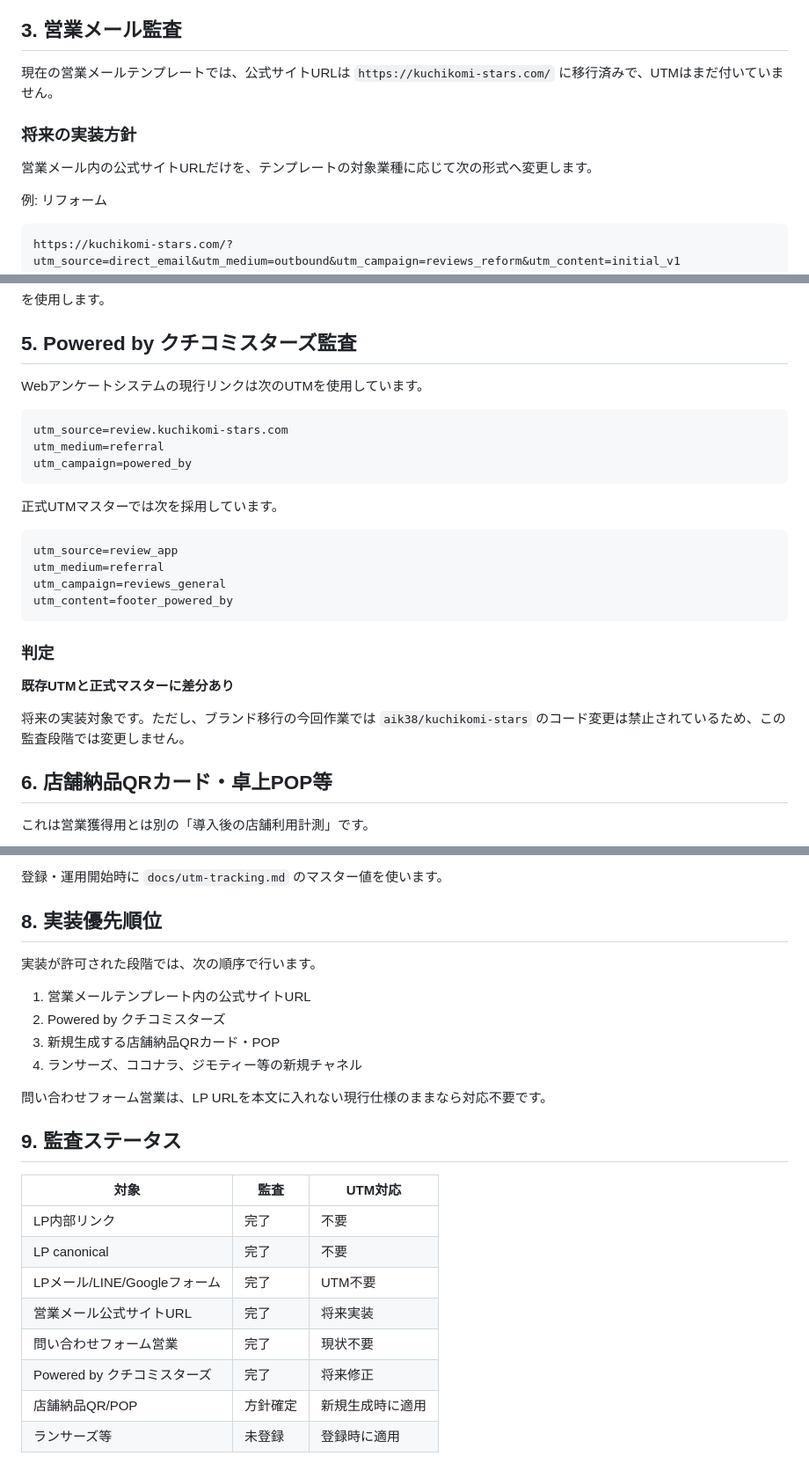
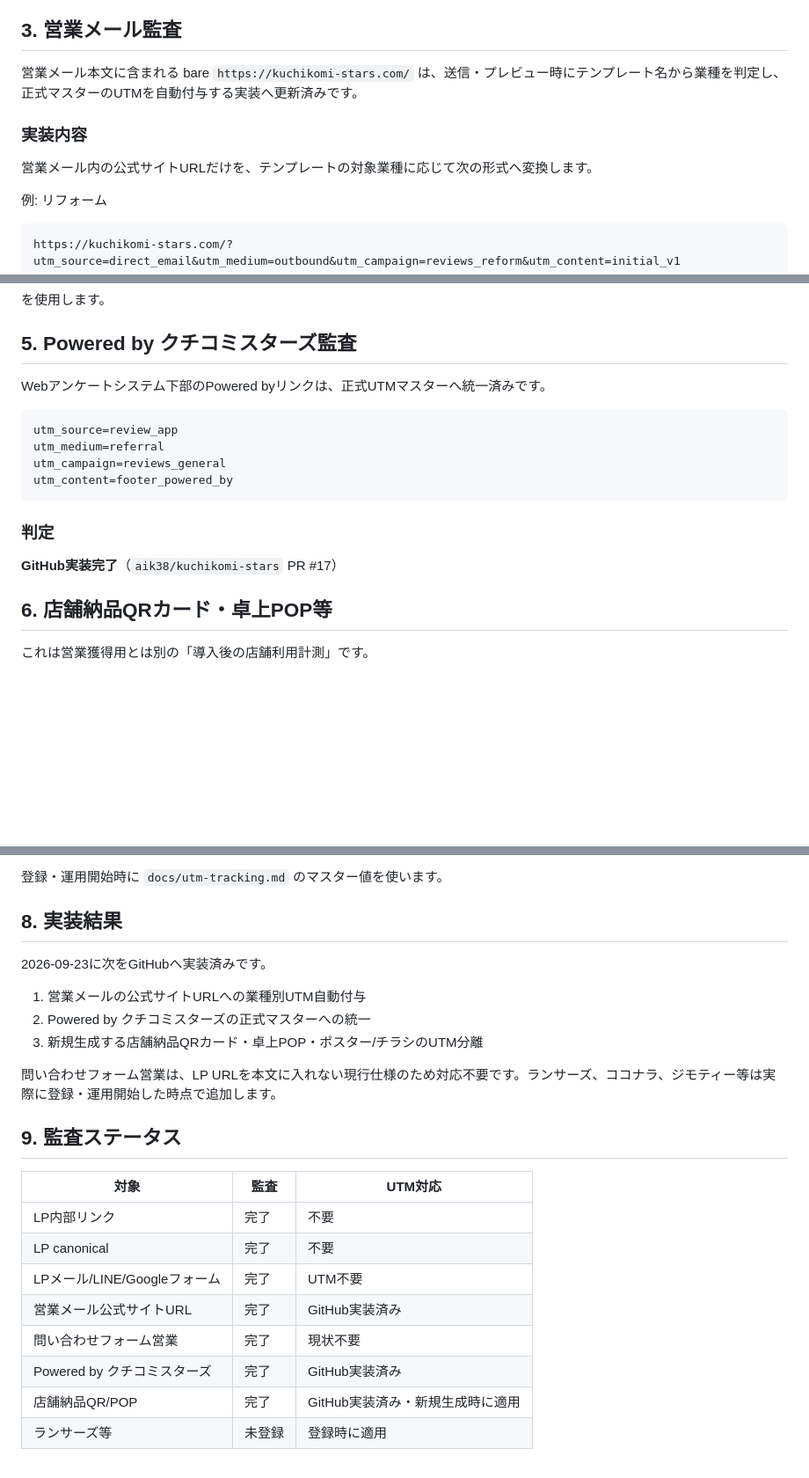
Before and after one commit to aik38/killerword-lp, a Markdown page: docs/utm-link-audit.md, 3 parts joined by grey strips. Shown at 88% size. Rendered like a GitHub page; blank space fills up the shorter version.

Commit message:
docs: record completed UTM implementation

````diff
--- a/docs/utm-link-audit.md
+++ b/docs/utm-link-audit.md
@@ -48,11 +48,11 @@ LPは流入先であり、内部リンクにUTMを付けると本来の流入元
 
 ## 3. 営業メール監査
 
-現在の営業メールテンプレートでは、公式サイトURLは `https://kuchikomi-stars.com/` に移行済みで、UTMはまだ付いていません。
+営業メール本文に含まれる bare `https://kuchikomi-stars.com/` は、送信・プレビュー時にテンプレート名から業種を判定し、正式マスターのUTMを自動付与する実装へ更新済みです。
 
-### 将来の実装方針
+### 実装内容
 
-営業メール内の公式サイトURLだけを、テンプレートの対象業種に応じて次の形式へ変更します。
+営業メール内の公式サイトURLだけを、テンプレートの対象業種に応じて次の形式へ変換します。
 
 例: リフォーム
 
@@ -100,15 +100,7 @@ utm_content=initial_v1
 
 ## 5. Powered by クチコミスターズ監査
 
-Webアンケートシステムの現行リンクは次のUTMを使用しています。
-
-```text
-utm_source=review.kuchikomi-stars.com
-utm_medium=referral
-utm_campaign=powered_by
-```
-
-正式UTMマスターでは次を採用しています。
+Webアンケートシステム下部のPowered byリンクは、正式UTMマスターへ統一済みです。
 
 ```text
 utm_source=review_app
@@ -119,9 +111,7 @@ utm_content=footer_powered_by
 
 ### 判定
 
-**既存UTMと正式マスターに差分あり**
-
-将来の実装対象です。ただし、ブランド移行の今回作業では `aik38/kuchikomi-stars` のコード変更は禁止されているため、この監査段階では変更しません。
+**GitHub実装完了**（`aik38/kuchikomi-stars` PR #17）
 
 ## 6. 店舗納品QRカード・卓上POP等
 
@@ -164,16 +156,15 @@ utm_content=table_pop_v1
 
 登録・運用開始時に `docs/utm-tracking.md` のマスター値を使います。
 
-## 8. 実装優先順位
+## 8. 実装結果
 
-実装が許可された段階では、次の順序で行います。
+2026-09-23に次をGitHubへ実装済みです。
 
-1. 営業メールテンプレート内の公式サイトURL
-2. Powered by クチコミスターズ
-3. 新規生成する店舗納品QRカード・POP
-4. ランサーズ、ココナラ、ジモティー等の新規チャネル
+1. 営業メールの公式サイトURLへの業種別UTM自動付与
+2. Powered by クチコミスターズの正式マスターへの統一
+3. 新規生成する店舗納品QRカード・卓上POP・ポスター/チラシのUTM分離
 
-問い合わせフォーム営業は、LP URLを本文に入れない現行仕様のままなら対応不要です。
+問い合わせフォーム営業は、LP URLを本文に入れない現行仕様のため対応不要です。ランサーズ、ココナラ、ジモティー等は実際に登録・運用開始した時点で追加します。
 
 ## 9. 監査ステータス
 
@@ -182,8 +173,8 @@ utm_content=table_pop_v1
 | LP内部リンク | 完了 | 不要 |
 | LP canonical | 完了 | 不要 |
 | LPメール/LINE/Googleフォーム | 完了 | UTM不要 |
-| 営業メール公式サイトURL | 完了 | 将来実装 |
+| 営業メール公式サイトURL | 完了 | GitHub実装済み |
 | 問い合わせフォーム営業 | 完了 | 現状不要 |
-| Powered by クチコミスターズ | 完了 | 将来修正 |
-| 店舗納品QR/POP | 方針確定 | 新規生成時に適用 |
+| Powered by クチコミスターズ | 完了 | GitHub実装済み |
+| 店舗納品QR/POP | 完了 | GitHub実装済み・新規生成時に適用 |
 | ランサーズ等 | 未登録 | 登録時に適用 |
````
Also changed, not shown: other parts of docs/utm-link-audit.md (+6 -4 lines).
